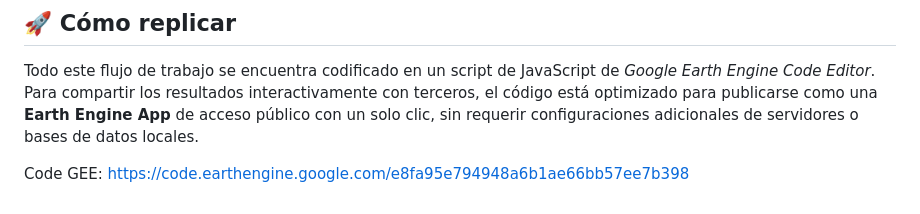
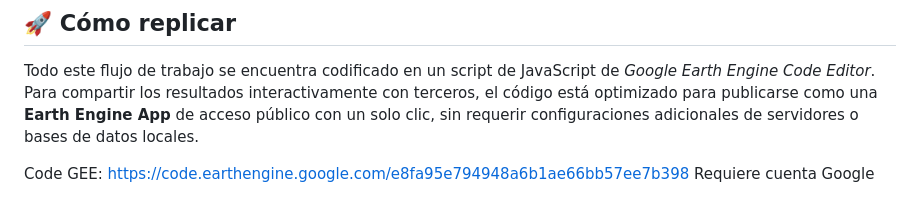
Before and after one commit to asoto59g/Crecimiento_Urbano_Liberia_2017-2025, a Markdown page: readme.md, the part around the change. Rendered like a GitHub page.

```diff
--- a/readme.md
+++ b/readme.md
@@ -42,3 +42,4 @@ Con el modelo de Random Forest entrenado, se procedió a clasificar los *Embeddi
 Todo este flujo de trabajo se encuentra codificado en un script de JavaScript de *Google Earth Engine Code Editor*. Para compartir los resultados interactivamente con terceros, el código está optimizado para publicarse como una **Earth Engine App** de acceso público con un solo clic, sin requerir configuraciones adicionales de servidores o bases de datos locales.
 
 Code GEE:  https://code.earthengine.google.com/e8fa95e794948a6b1ae66bb57ee7b398
+Requiere cuenta Google
```
